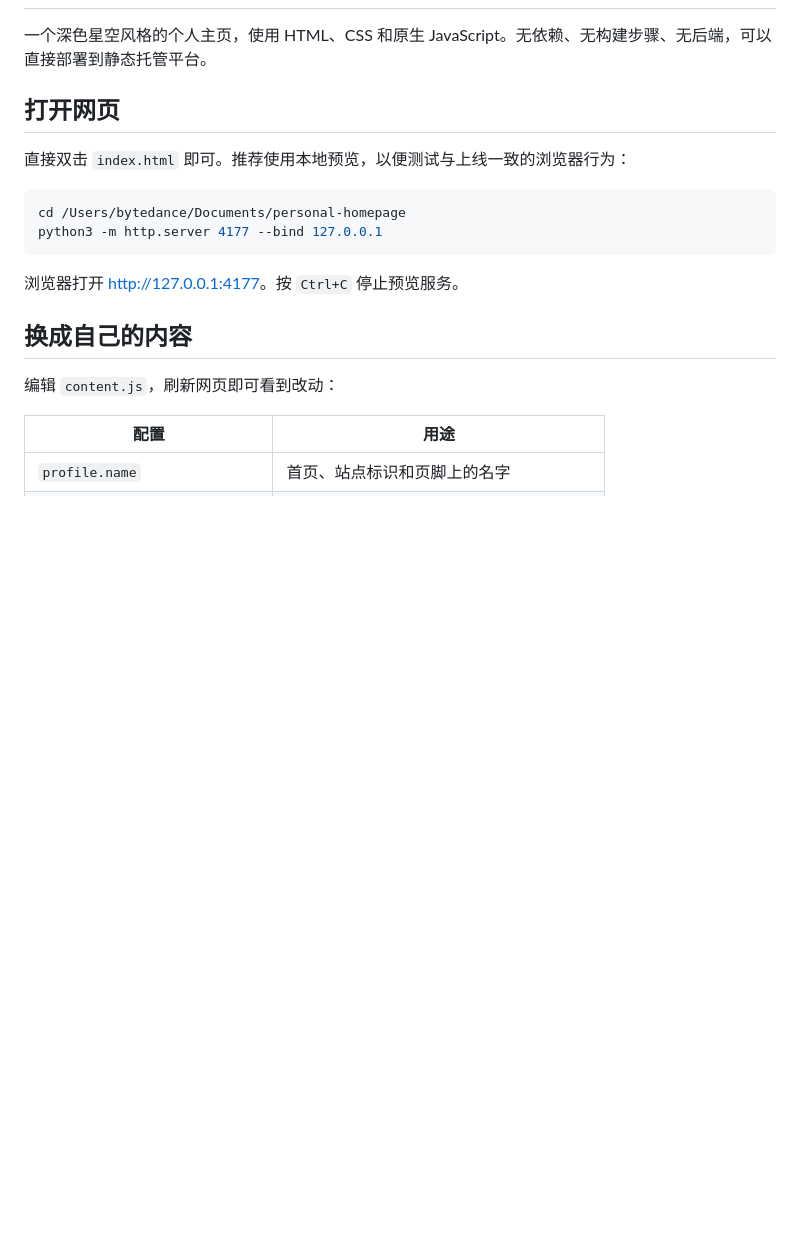
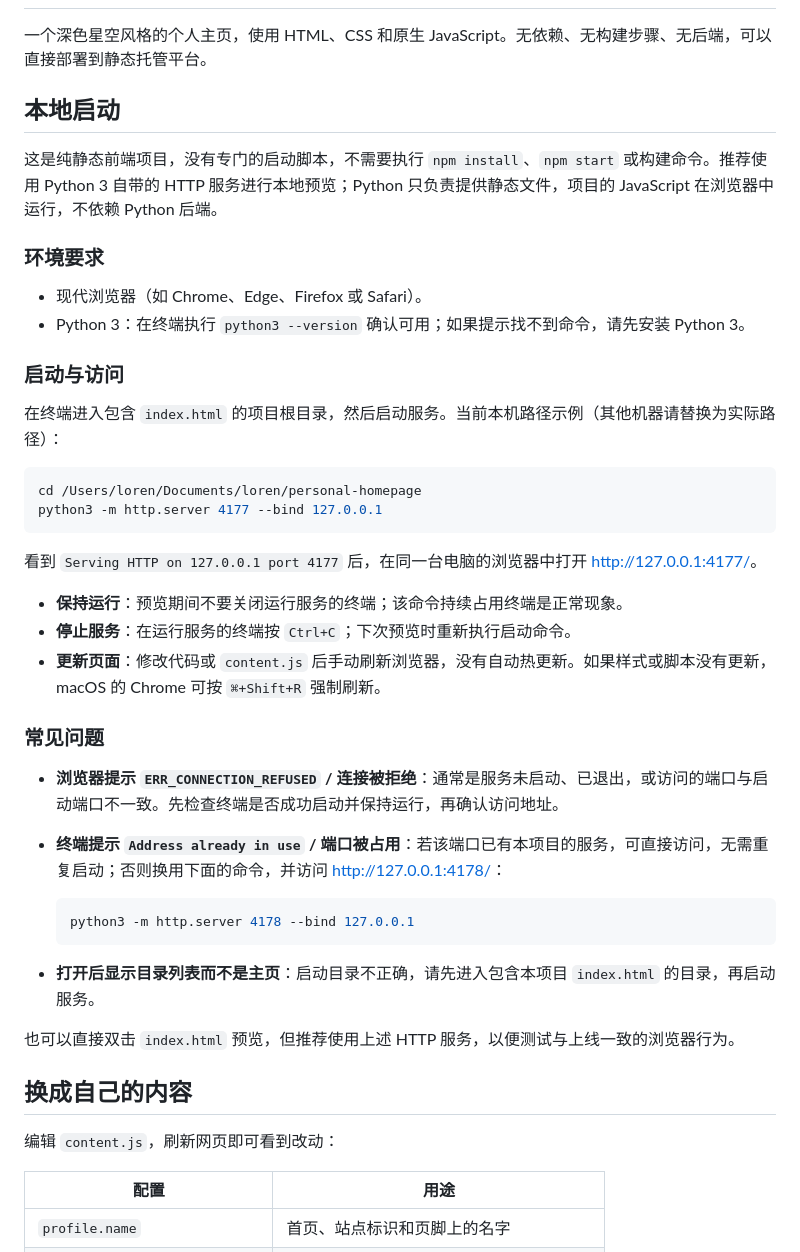
Before and after one commit to ai-loren/personal-homepage, a Markdown page: README.md, the part around the change. Rendered like a GitHub page; blank space fills up the shorter version.

Commit message:
docs: clarify local startup and troubleshooting
Replace the outdated local path and document Python requirements, server lifecycle, and connection troubleshooting so the static site can be previewed without npm or build steps.

````diff
--- a/README.md
+++ b/README.md
@@ -2,16 +2,42 @@
 
 一个深色星空风格的个人主页，使用 HTML、CSS 和原生 JavaScript。无依赖、无构建步骤、无后端，可以直接部署到静态托管平台。
 
-## 打开网页
+## 本地启动
 
-直接双击 `index.html` 即可。推荐使用本地预览，以便测试与上线一致的浏览器行为：
+这是纯静态前端项目，没有专门的启动脚本，不需要执行 `npm install`、`npm start` 或构建命令。推荐使用 Python 3 自带的 HTTP 服务进行本地预览；Python 只负责提供静态文件，项目的 JavaScript 在浏览器中运行，不依赖 Python 后端。
+
+### 环境要求
+
+- 现代浏览器（如 Chrome、Edge、Firefox 或 Safari）。
+- Python 3：在终端执行 `python3 --version` 确认可用；如果提示找不到命令，请先安装 Python 3。
+
+### 启动与访问
+
+在终端进入包含 `index.html` 的项目根目录，然后启动服务。当前本机路径示例（其他机器请替换为实际路径）：
 
 ```bash
-cd /Users/bytedance/Documents/personal-homepage
+cd /Users/loren/Documents/loren/personal-homepage
 python3 -m http.server 4177 --bind 127.0.0.1
 ```
 
-浏览器打开 <http://127.0.0.1:4177>。按 `Ctrl+C` 停止预览服务。
+看到 `Serving HTTP on 127.0.0.1 port 4177` 后，在同一台电脑的浏览器中打开 <http://127.0.0.1:4177/>。
+
+- **保持运行**：预览期间不要关闭运行服务的终端；该命令持续占用终端是正常现象。
+- **停止服务**：在运行服务的终端按 `Ctrl+C`；下次预览时重新执行启动命令。
+- **更新页面**：修改代码或 `content.js` 后手动刷新浏览器，没有自动热更新。如果样式或脚本没有更新，macOS 的 Chrome 可按 `⌘+Shift+R` 强制刷新。
+
+### 常见问题
+
+- **浏览器提示 `ERR_CONNECTION_REFUSED` / 连接被拒绝**：通常是服务未启动、已退出，或访问的端口与启动端口不一致。先检查终端是否成功启动并保持运行，再确认访问地址。
+- **终端提示 `Address already in use` / 端口被占用**：若该端口已有本项目的服务，可直接访问，无需重复启动；否则换用下面的命令，并访问 <http://127.0.0.1:4178/>：
+
+  ```bash
+  python3 -m http.server 4178 --bind 127.0.0.1
+  ```
+
+- **打开后显示目录列表而不是主页**：启动目录不正确，请先进入包含本项目 `index.html` 的目录，再启动服务。
+
+也可以直接双击 `index.html` 预览，但推荐使用上述 HTTP 服务，以便测试与上线一致的浏览器行为。
 
 ## 换成自己的内容
 
````
